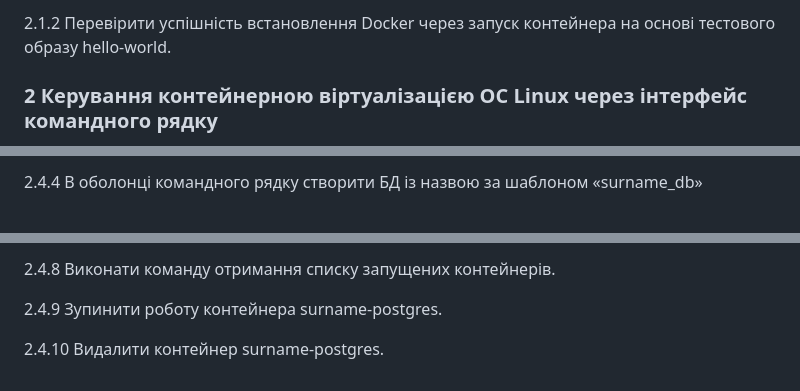
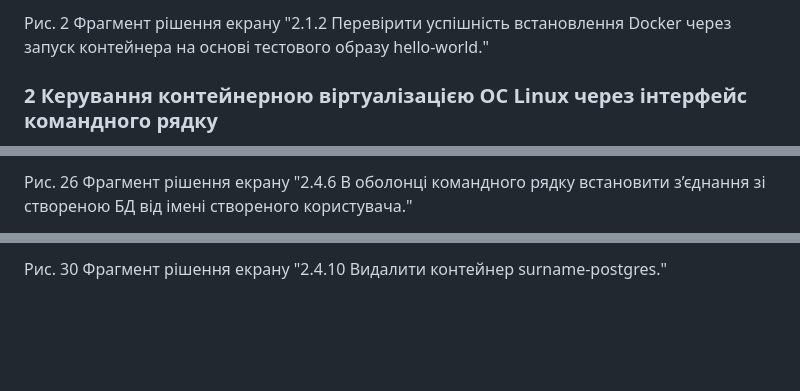
Before and after one commit to oleksandrblazhko/ai225-avramova, a Markdown page: Laboratory-work-15/README.md, 3 parts joined by grey strips. GitHub-like rendering; blank space fills up the shorter version.

```diff
--- a/Laboratory-work-15/README.md
+++ b/Laboratory-work-15/README.md
@@ -9,8 +11,6 @@
 
-
-
-2.1.2 Перевірити успішність встановлення Docker через запуск контейнера на основі
-тестового образу hello-world.
+Рис. 2 Фрагмент рішення екрану "2.1.2 Перевірити успішність встановлення Docker через запуск контейнера на основі
+тестового образу hello-world."
 
 ### 2 Керування контейнерною віртуалізацією ОС Linux через інтерфейс командного рядку
 
@@ -114,3 +115,4 @@ for-surname», де surname – ваше прізвище транслітера
 
-2.4.4 В оболонці командного рядку створити БД із назвою за шаблоном «surname_db»
+Рис. 26 Фрагмент рішення екрану "2.4.6 В оболонці командного рядку встановити з’єднання зі створеною БД від імені
+створеного користувача."
 
@@ -129,10 +134,2 @@ for-surname», де surname – ваше прізвище транслітера
 
-
-2.4.8 Виконати команду отримання списку запущених контейнерів.
-
-
-2.4.9 Зупинити роботу контейнера surname-postgres.
-
-
-
-2.4.10 Видалити контейнер surname-postgres.
+Рис. 30 Фрагмент рішення екрану "2.4.10 Видалити контейнер surname-postgres."
```
Also changed, not shown: other parts of Laboratory-work-15/README.md (+60 -54 lines).
